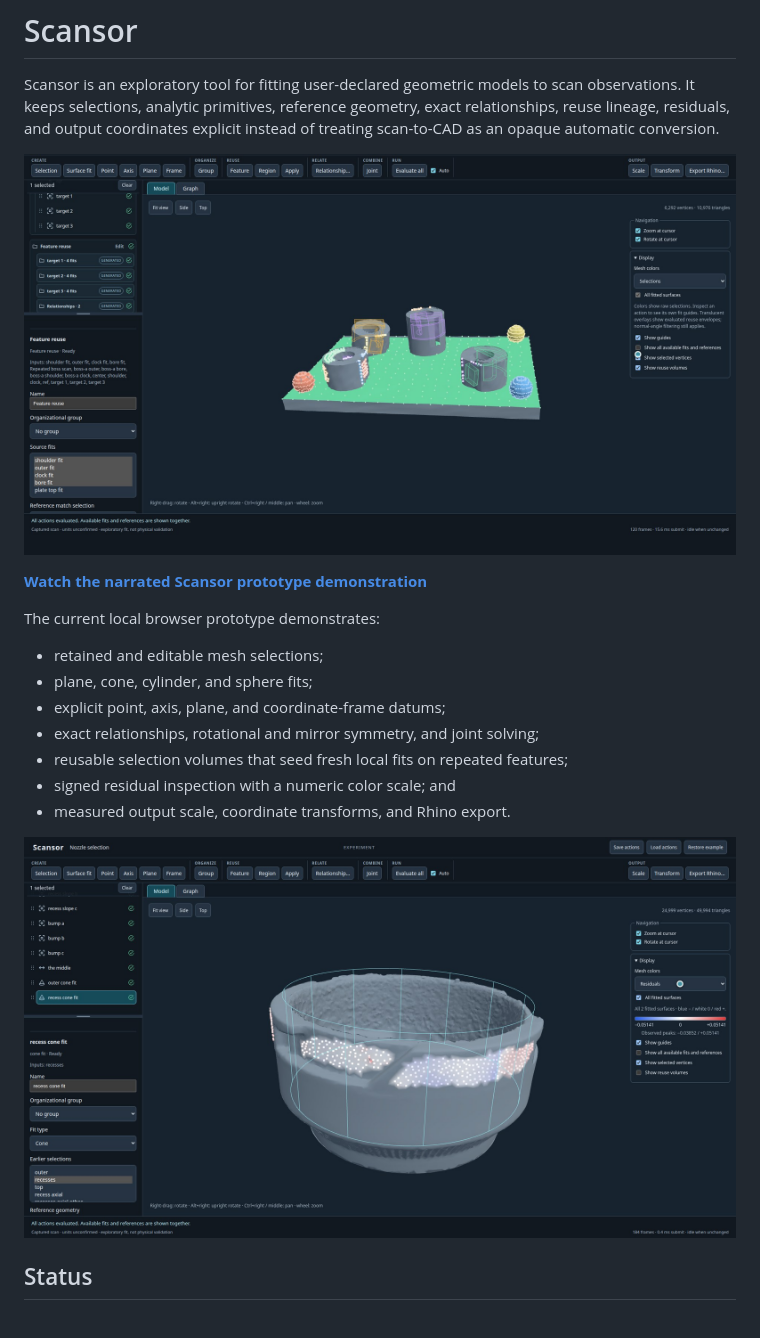
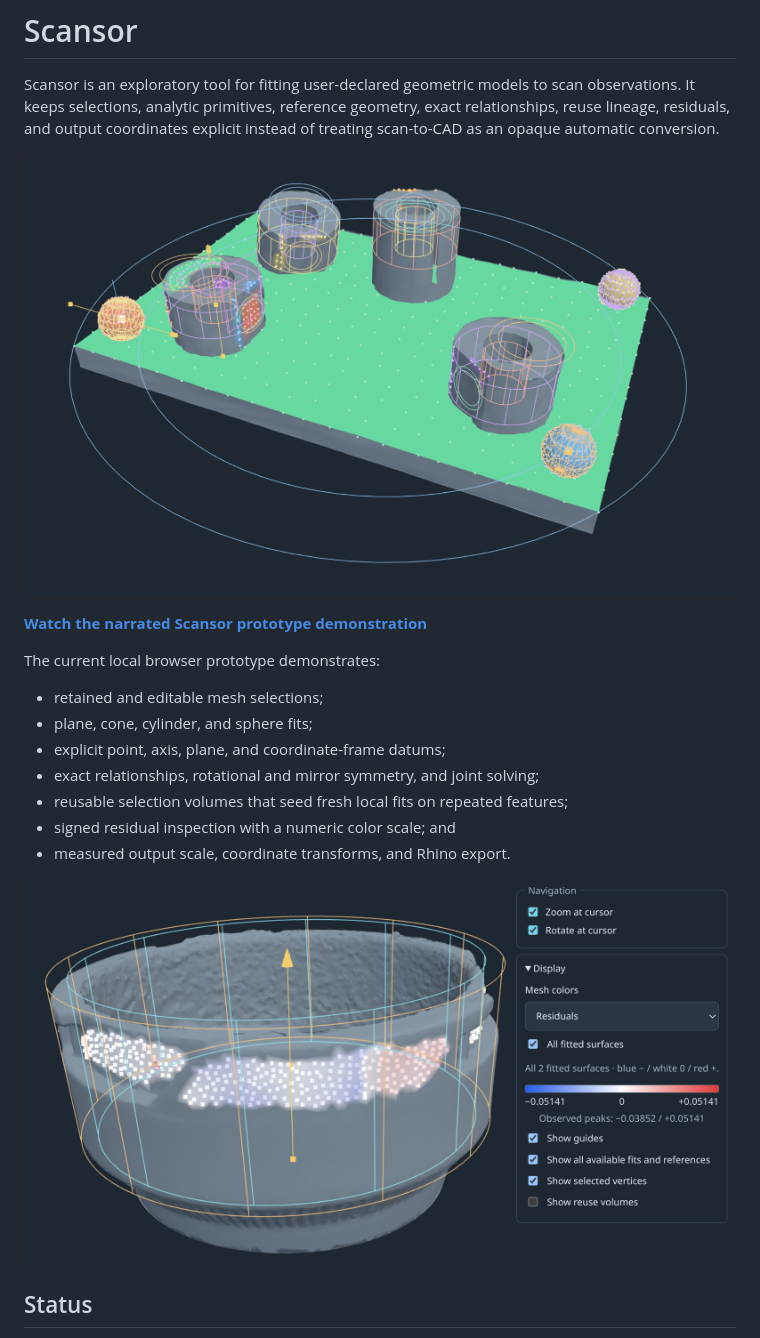
Before and after one commit to altendky/scansor, a Markdown page: README.md, the part around the change. GitHub-like rendering; pictures changed too: docs/assets/readme/nozzle-fitted-surfaces-and-residual-scale.jpg (added), docs/assets/readme/repeated-boss-fitted-surfaces-and-reuse-volumes.jpg (added).

```diff
--- a/README.md
+++ b/README.md
@@ -5,7 +5,7 @@ scan observations. It keeps selections, analytic primitives, reference geometry,
 exact relationships, reuse lineage, residuals, and output coordinates explicit
 instead of treating scan-to-CAD as an opaque automatic conversion.
 
-[![Scansor repeated-feature reuse demonstration](docs/assets/readme/repeated-boss-feature-reuse.jpg)](https://youtu.be/oP44yI9DAoE)
+[![Scansor repeated-feature reuse demonstration](docs/assets/readme/repeated-boss-fitted-surfaces-and-reuse-volumes.jpg)](https://youtu.be/oP44yI9DAoE)
 
 **[Watch the narrated Scansor prototype demonstration](https://youtu.be/oP44yI9DAoE)**
 
@@ -19,7 +19,7 @@ The current local browser prototype demonstrates:
 - signed residual inspection with a numeric color scale; and
 - measured output scale, coordinate transforms, and Rhino export.
 
-![Signed residuals on fitted nozzle surfaces](docs/assets/readme/nozzle-residuals.jpg)
+![Signed residuals on fitted nozzle surfaces with the residual color scale and display controls](docs/assets/readme/nozzle-fitted-surfaces-and-residual-scale.jpg)
 
 ## Status
 
```
Also changed, not shown: examples/repeated-boss-selection/README.md (+79 -0 lines), 4 other files.
